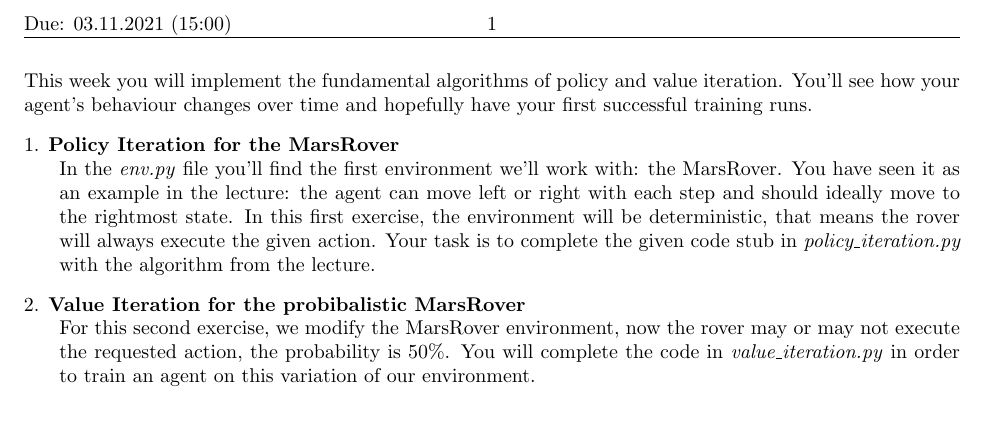
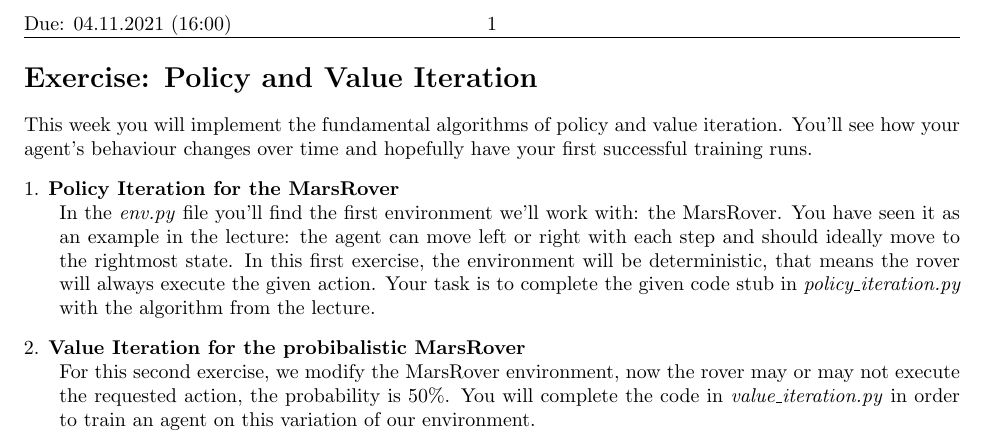
Before and after one commit to automl-edu/RL_exercise, a LaTeX problem sheet (02.tex): part of the page, cut so that both start at the same text. The pictures show the PDF file 02.pdf that the author committed with the source.

Commit message:
Update dates

```diff
--- a/02.tex
+++ b/02.tex
@@ -27,7 +27,7 @@
 \pagestyle{headandfoot}
 
 %%%%%% MODIFY FOR EACH SHEET!!!! %%%%%%
-\newcommand{\duedate}{03.11.2021 (15:00)}
+\newcommand{\duedate}{04.11.2021 (16:00)}
 \newcommand{\due}{{\bf This assignment is due on \duedate.} }
 \firstpageheader
 {Due: \duedate}
@@ -58,6 +58,8 @@
 
 \begin{document}
 
+\section*{Exercise: Policy and Value Iteration}
+
 \noindent
 This week you will implement the fundamental algorithms of policy and value iteration. You'll see how your agent's behaviour changes over time and hopefully have your first successful training runs.
 
```
Also changed, not shown: 02.pdf.
